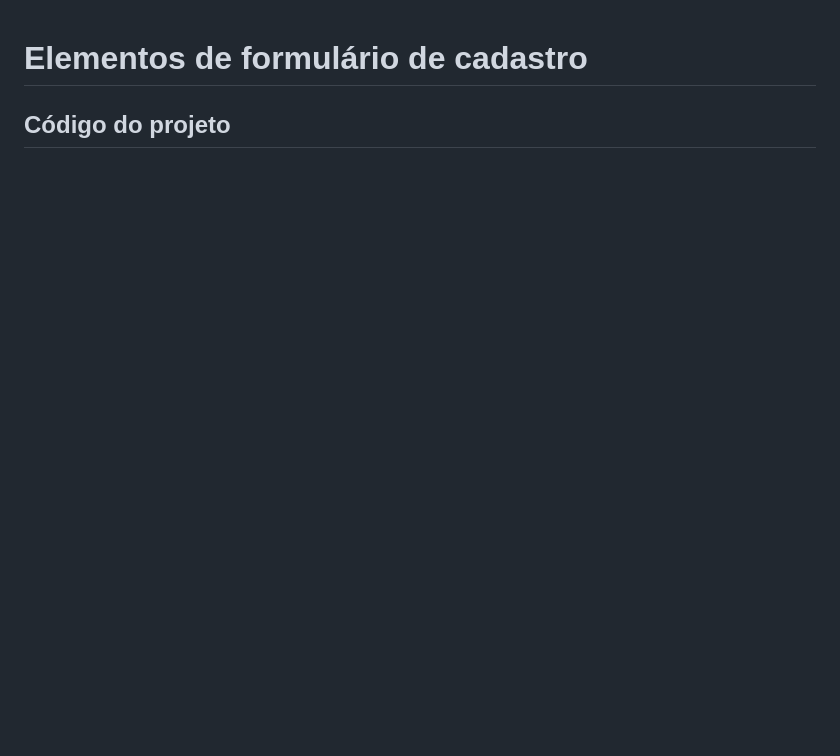
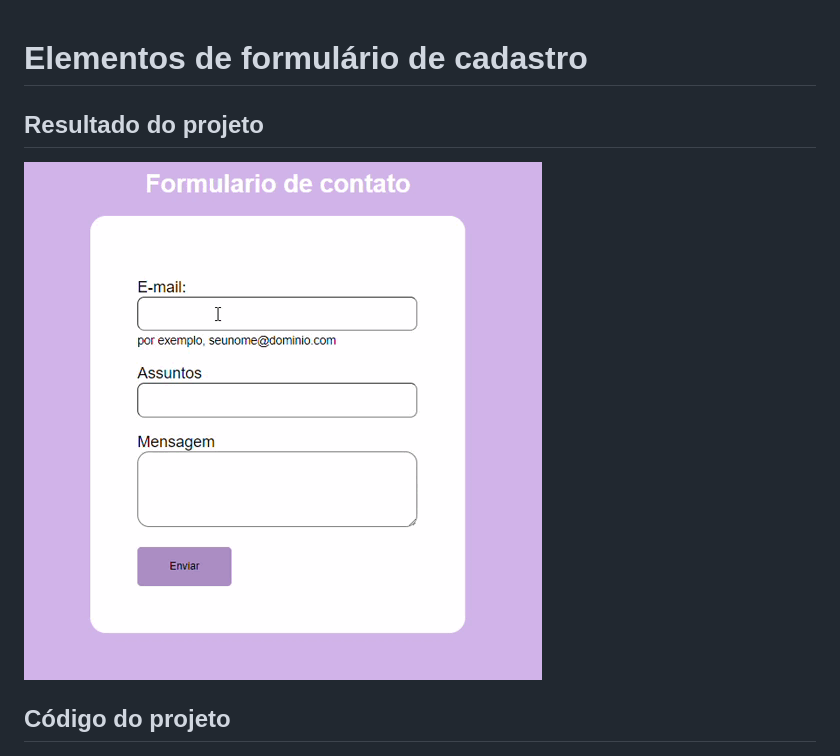
Before and after one commit to manuelaaraujo/form-contato, a Markdown page: README.md, the part around the change. Rendered like a GitHub page; pictures changed too: img/gravacao.gif (added); blank space fills up the shorter version.

Commit message:
adiciona gif do projeto

```diff
--- a/README.md
+++ b/README.md
@@ -1,4 +1,7 @@
 # Elementos de formulário de cadastro
+
+## Resultado do projeto
+![resultado.do.projeto](img/gravacao.gif)
 
 ## Código do projeto
 ![código.do.projeto](img/codigo.png)
```
